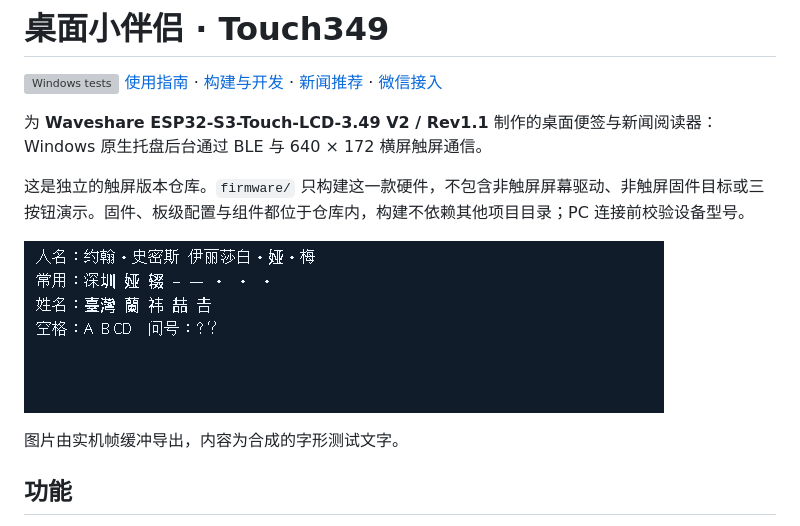
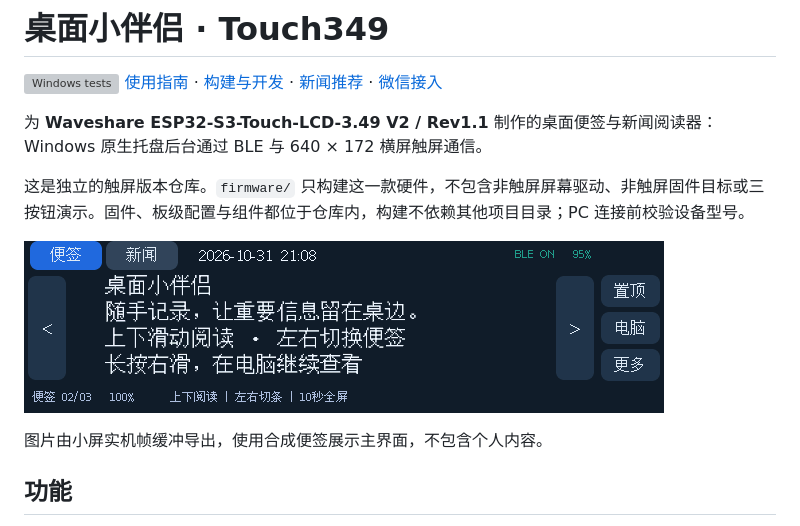
Before and after one commit to fanzipei/desk-companion-touch349, a Markdown page: README.md, the part around the change. Drawn GitHub-style; pictures changed too: docs/images/main-interface.png (added); grey boxes are pictures that could not be loaded.

Commit message:
Show touchscreen main interface in README

```diff
--- a/README.md
+++ b/README.md
@@ -7,9 +7,9 @@
 
 这是独立的触屏版本仓库。`firmware/` 只构建这一款硬件，不包含非触屏屏幕驱动、非触屏固件目标或三按钮演示。固件、板级配置与组件都位于仓库内，构建不依赖其他项目目录；PC 连接前校验设备型号。
 
-![实际设备帧缓冲：人名间隔号、更多汉字和特殊空格](docs/images/font-unicode.png)
+![小屏主界面：便签与新闻切换、正文阅读、置顶和电脑操作](docs/images/main-interface.png)
 
-图片由实机帧缓冲导出，内容为合成的字形测试文字。
+图片由小屏实机帧缓冲导出，使用合成便签展示主界面，不包含个人内容。
 
 ## 功能
 
```
